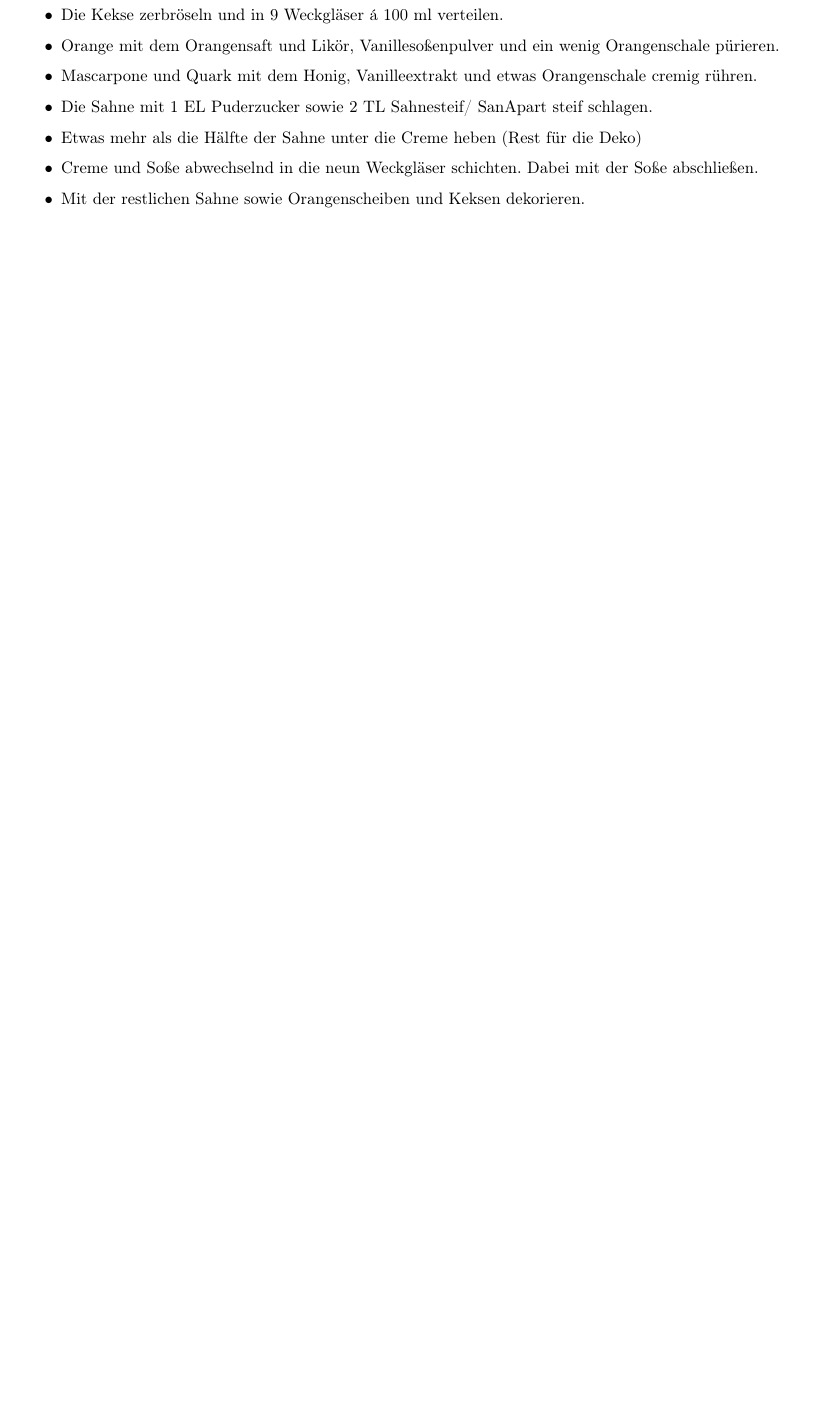
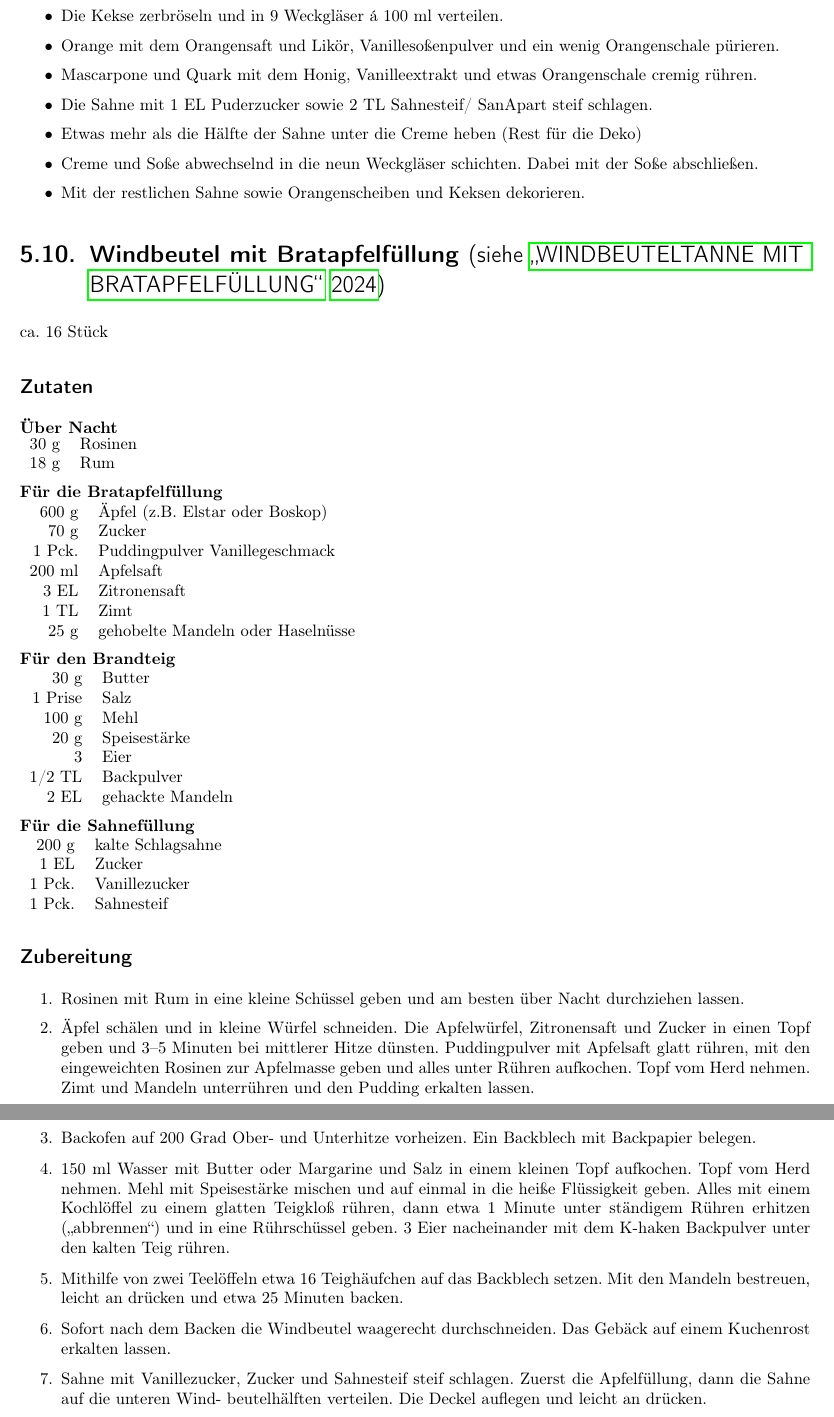
Before and after one commit to TomPatzer/Kochbuch, a LaTeX thesis (Kochbuch.tex, which reads Nachtisch.tex): part of page 32 of 71 before the commit and two parts of pages 32 and 33 of 72 after it, the two joined at a grey line, cut so that both start at the same text, the shorter picture padded with empty space. Compiled offline with pdfLaTeX.

Commit message:
Neuer Nachtisch

```diff
--- a/Nachtisch.tex
+++ b/Nachtisch.tex
@@ -295,3 +295,56 @@ Gesamtzeit       &                        4 & Stunden \\
         \item Creme und Soße abwechselnd in die neun Weckgläser schichten. Dabei mit der Soße abschließen.
         \item  Mit der restlichen Sahne sowie Orangenscheiben und Keksen dekorieren.
     \end{itemize}
+
+
+\section[Windbeutel mit Bratapfelfüllung]{Windbeutel mit Bratapfelfüllung \textmd{(siehe \cite{LandideeWindbeutelBratapfel})}} \index{Windbeutel!Bratapfel}
+ca. 16 Stück
+\subsection*{Zutaten}
+
+
+\textbf{Über Nacht} \\
+\begin{tabular}{r l}
+    30 g &Rosinen\\
+    18 g &Rum\\
+\end{tabular}
+
+\textbf{Für die Bratapfelfüllung} \\
+\begin{tabular}{r l}
+     600 g & Äpfel (z.B. Elstar oder Boskop)   \\
+      70 g & Zucker                            \\
+    1 Pck. & Puddingpulver Vanillegeschmack   \\
+    200 ml & Apfelsaft                         \\
+      3 EL & Zitronensaft                      \\
+      1 TL & Zimt                              \\
+      25 g & gehobelte Mandeln oder Haselnüsse
+\end{tabular}
+
+\textbf{Für den Brandteig}\\
+\begin{tabular}{r l}
+       30 g & Butter           \\
+    1 Prise & Salz             \\
+      100 g & Mehl             \\
+       20 g & Speisestärke     \\
+          3 & Eier             \\
+     1/2 TL & Backpulver       \\
+       2 EL & gehackte Mandeln
+\end{tabular}
+
+\textbf{Für die Sahnefüllung} \\
+\begin{tabular}{r l}
+     200 g & kalte Schlagsahne \\
+      1 EL & Zucker            \\
+    1 Pck. & Vanillezucker     \\
+    1 Pck. & Sahnesteif
+\end{tabular}
+\subsection*{Zubereitung}
+\begin{enumerate}
+    \item Rosinen mit Rum in eine kleine Schüssel geben und am besten über Nacht durchziehen lassen.
+    \item Äpfel schälen und in kleine Würfel schneiden. Die Apfelwürfel, Zitronensaft und Zucker in einen Topf geben und 3–5 Minuten bei mittlerer Hitze dünsten. Puddingpulver mit Apfelsaft glatt rühren, mit den eingeweichten Rosinen     zur Apfelmasse geben und alles unter Rühren aufkochen. Topf vom Herd nehmen. Zimt und Mandeln unterrühren und den Pudding erkalten lassen.
+    \item Backofen auf 200 Grad Ober- und Unterhitze vorheizen. Ein Backblech mit Backpapier belegen.
+    \item 150 ml Wasser mit Butter oder Margarine und Salz in einem kleinen Topf aufkochen. Topf vom Herd nehmen. Mehl mit Speisestärke mischen und auf einmal in die heiße Flüssigkeit geben. Alles mit einem Kochlöffel zu einem glatten Teigkloß rühren, dann etwa 1 Minute unter ständigem Rühren erhitzen („abbrennen“) und in eine Rührschüssel geben. 3 Eier nacheinander mit dem K-haken Backpulver unter den kalten Teig rühren.
+    \item Mithilfe von zwei Teelöffeln etwa 16 Teighäufchen auf das Backblech setzen. Mit den Mandeln bestreuen, leicht an drücken und etwa 25 Minuten backen.
+    \item Sofort nach dem Backen die Windbeutel waagerecht durchschneiden. Das Gebäck auf einem Kuchenrost erkalten lassen.
+    \item Sahne mit Vanillezucker, Zucker und Sahnesteif steif schlagen. Zuerst die Apfelfüllung, dann die Sahne auf die unteren Wind-
+    beutelhälften verteilen. Die Deckel auflegen und leicht an drücken.
+\end{enumerate}
```
Also changed, not shown: Kuchen.tex (+2 -2 lines), Literatur.bib (+7 -0 lines).
